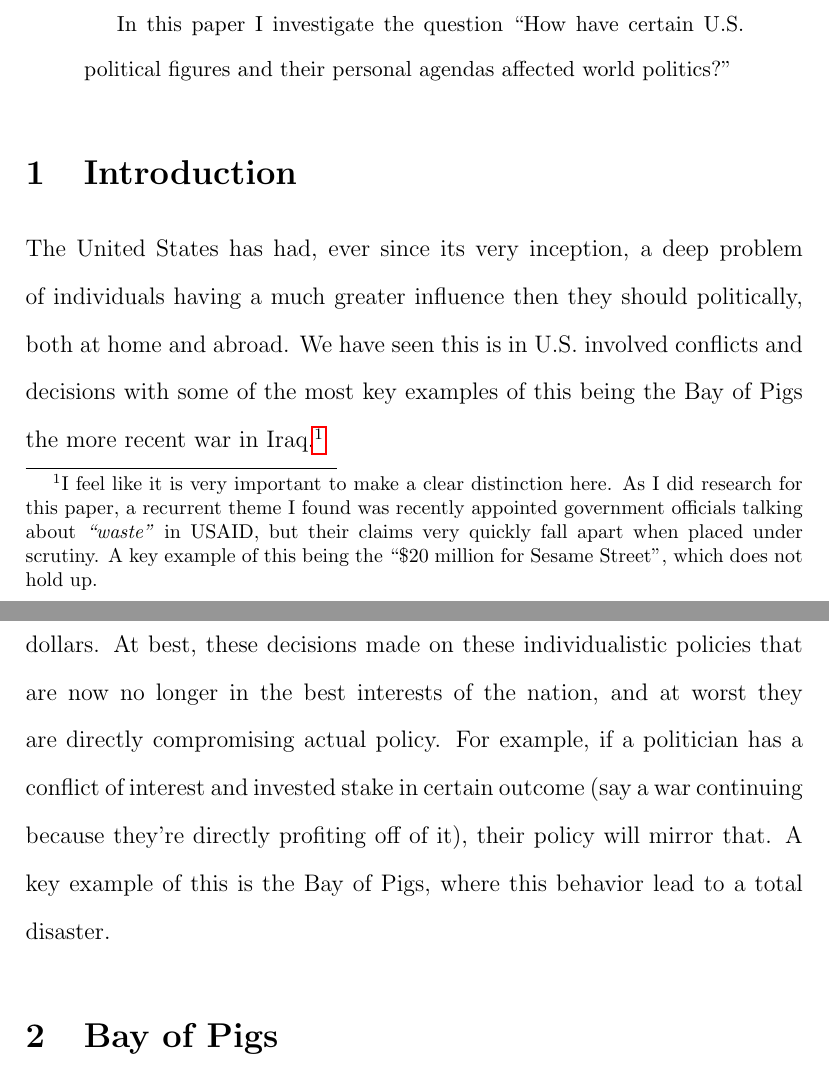
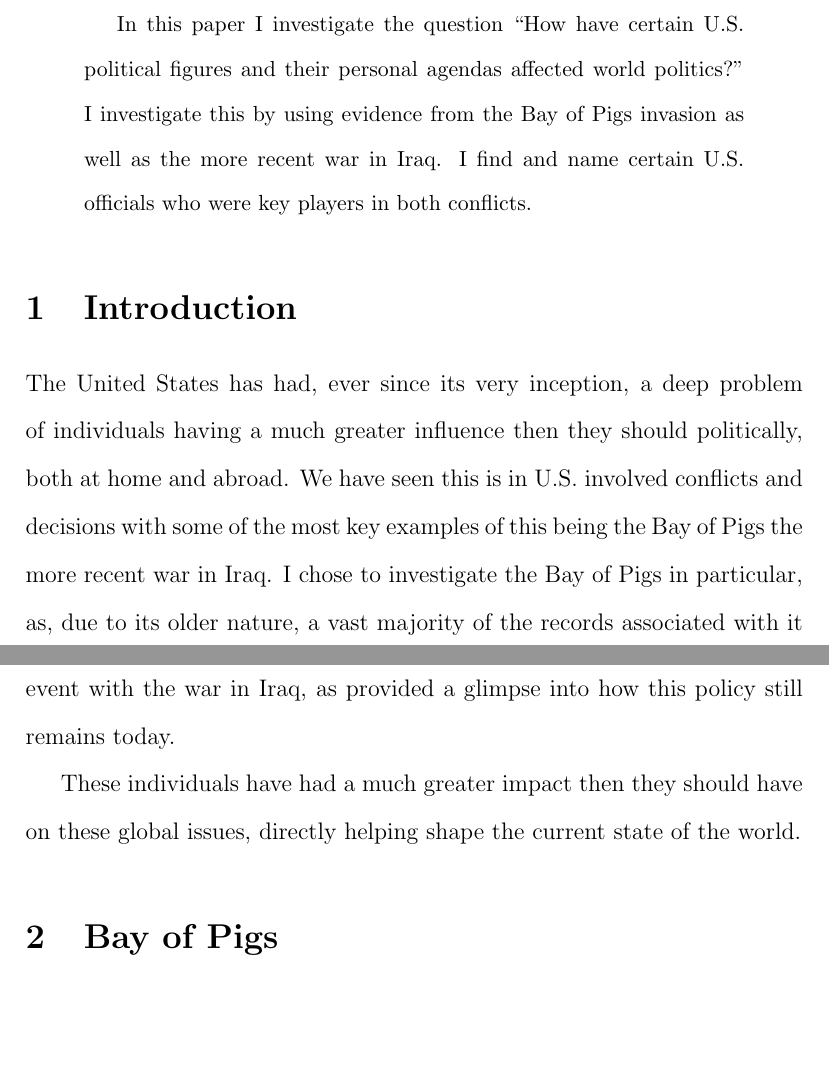
Before and after one commit to PiersonLip/Spring2025-World_Politics-Papers, a LaTeX paper (Spring_Final/WP_Final.tex): two parts of pages 1 and 2 of 18, joined at a grey line, cut so that both start at the same text, the shorter picture padded with empty space. Compiled offline with pdfLaTeX.

Commit message:
im going nuts and just want to be done

```diff
--- a/Spring_Final/WP_Final.tex
+++ b/Spring_Final/WP_Final.tex
@@ -24,14 +24,14 @@
     % mla or apa
 % redployment first
 \begin{abstract}
-    In this paper I investigate the question ``How have certain U.S. political figures and their personal agendas affected world politics?''
+    In this paper I investigate the question ``How have certain U.S. political figures and their personal agendas affected world politics?'' I investigate this by using evidence from the Bay of Pigs invasion as well as the more recent war in Iraq. I find and name certain U.S. officials who were key players in both conflicts.
 \end{abstract}
 
 \section{Introduction}
 
-    The United States has had, ever since its very inception, a deep problem of individuals having a much greater influence then they should politically, both at home and abroad. We have seen this is in U.S. involved conflicts and decisions with some of the most key examples of this being the Bay of Pigs the more recent war in Iraq.\footnote{I feel like it is very important to make a clear distinction here. As I did research for this paper, a recurrent  theme I found was recently appointed government officials talking about \textit{``waste''} in USAID, but their claims very quickly fall apart when placed under scrutiny. A key example of this being the ``\$20 million for Sesame Street'', which does not hold up.}
+    The United States has had, ever since its very inception, a deep problem of individuals having a much greater influence then they should politically, both at home and abroad. We have seen this is in U.S. involved conflicts and decisions with some of the most key examples of this being the Bay of Pigs the more recent war in Iraq. I chose to investigate the Bay of Pigs in particular, as, due to its older nature, a vast majority of the records associated with it have been declassified, allowing for an in-depth analysis. I corroborated this event with the war in Iraq, as provided a glimpse into how this policy still remains today.
 
-    However, there is a deeper issue here then just waste of American tax dollars. At best, these decisions made on these individualistic policies that are now no longer in the best interests of the nation, and at worst they are directly compromising actual policy. For example, if a politician has a conflict of interest and invested stake in certain outcome (say a war continuing because they're directly profiting off of it), their policy will mirror that. A key example of this is the Bay of Pigs, where this behavior lead to a total disaster.
+    These individuals have had a much greater impact then they should have on these global issues, directly helping shape the current state of the world.
 
 \section{Bay of Pigs}
 
```
Also changed, not shown: Spring_Final/WP_Final.pdf, Spring_Final/WP_Final.tex (8 more changed lines).
